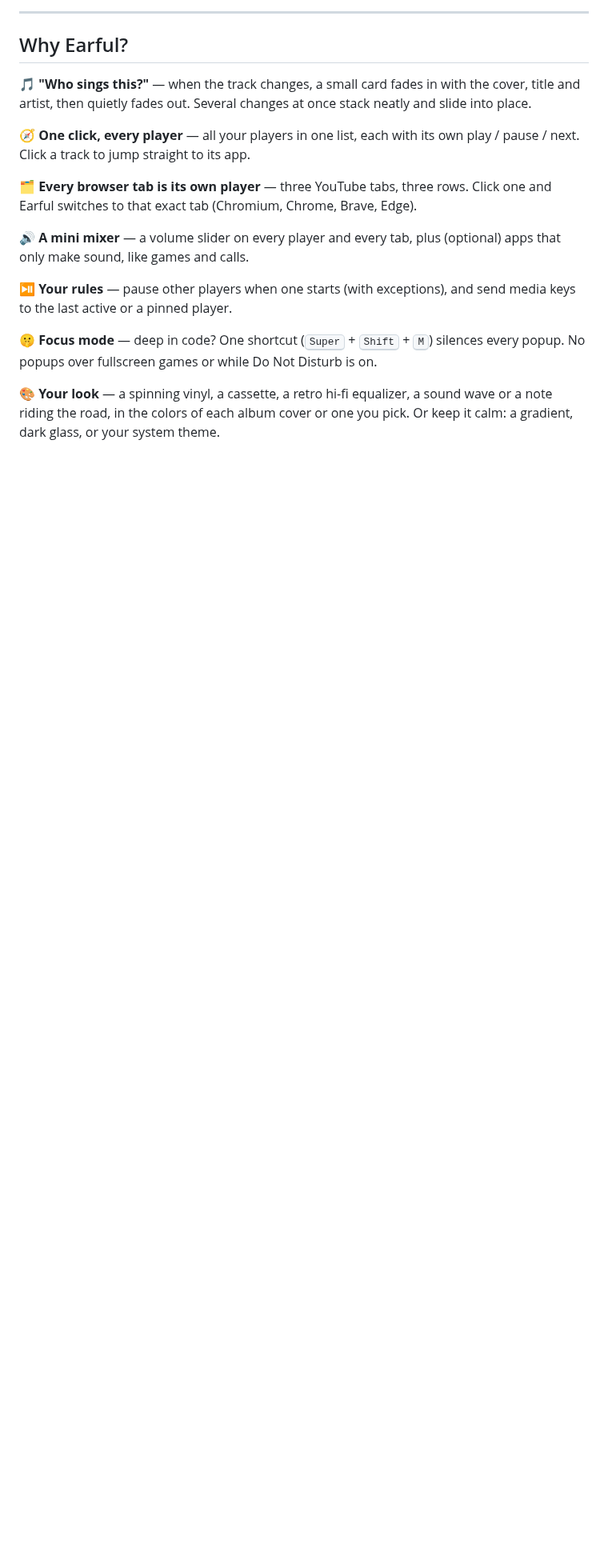
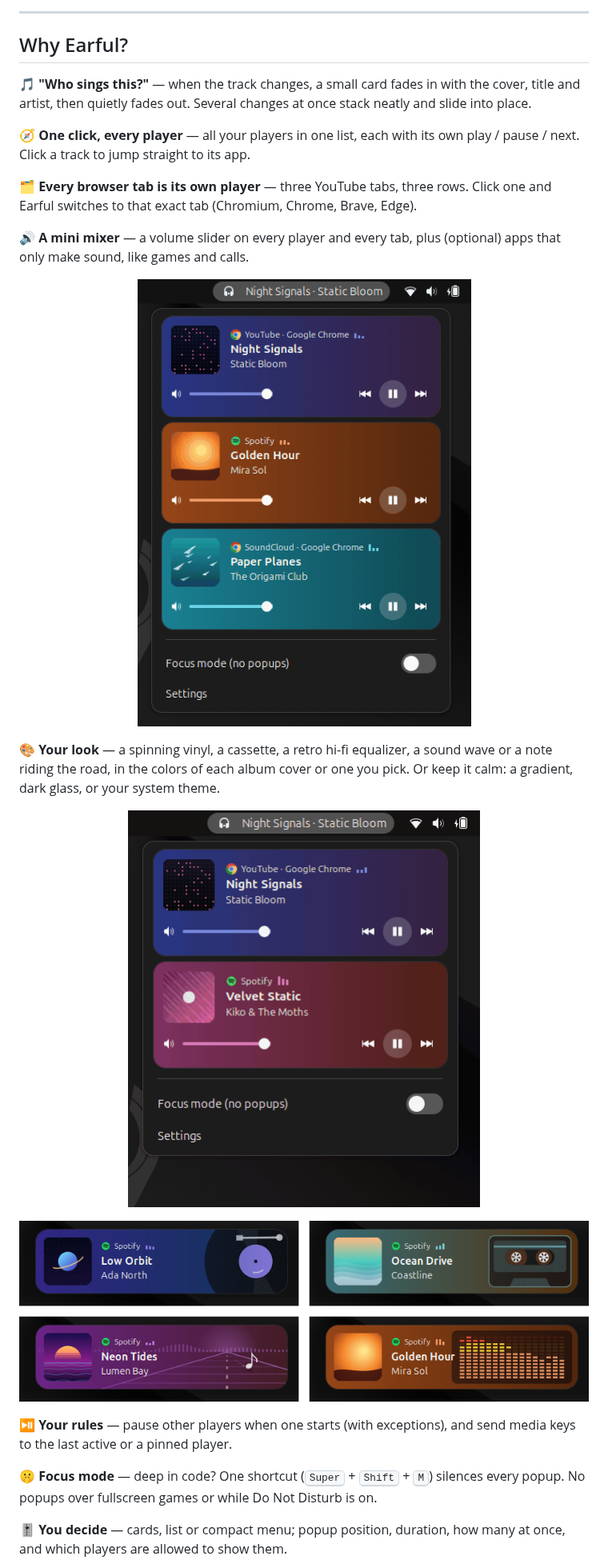
Before and after one commit to NGdev2/earful, a Markdown page: README.md, the part around one of its changes. Shown at 80% size. Drawn GitHub-style; pictures changed too: docs/media/designs.gif (added), docs/media/menu.gif (added), docs/media/popups.png (added); blank space fills up the shorter version.

```diff
--- a/README.md
+++ b/README.md
@@ -27,9 +27,22 @@ from one button in the top bar. Catch the song name in a gentle popup, then get
 
 🔊 **A mini mixer** — a volume slider on every player and every tab, plus (optional) apps that only make sound, like games and calls.
 
+<p align="center">
+  <img src="docs/media/menu.gif" alt="The menu: Spotify and two browser tabs, each with cover colors, controls and volume" width="440">
+</p>
+
+🎨 **Your look** — a spinning vinyl, a cassette, a retro hi-fi equalizer, a sound wave or a note riding the road, in the colors of each album cover or one you pick. Or keep it calm: a gradient, dark glass, or your system theme.
+
+<p align="center">
+  <img src="docs/media/designs.gif" alt="Switching designs: gradient, glass, vinyl, sound wave, retro equalizer, note road, cassette" width="440">
+</p>
+<p align="center">
+  <img src="docs/media/popups.png" alt="Popups in the vinyl, cassette, note road and retro equalizer designs" width="760">
+</p>
+
 ⏯️ **Your rules** — pause other players when one starts (with exceptions), and send media keys to the last active or a pinned player.
 
 🤫 **Focus mode** — deep in code? One shortcut (<kbd>Super</kbd> + <kbd>Shift</kbd> + <kbd>M</kbd>) silences every popup. No popups over fullscreen games or while Do Not Disturb is on.
 
-🎨 **Your look** — a spinning vinyl, a cassette, a retro hi-fi equalizer, a sound wave or a note riding the road, in the colors of each album cover or one you pick. Or keep it calm: a gradient, dark glass, or your system theme.
+🎚️ **You decide** — cards, list or compact menu; popup position, duration, how many at once, and which players are allowed to show them.
 
```
Also changed, not shown: other parts of README.md (+12 -2 lines), docs/media/hero.gif (added), docs/media/settings.png (added), docs/media/styles.png (added), 8 other files.
